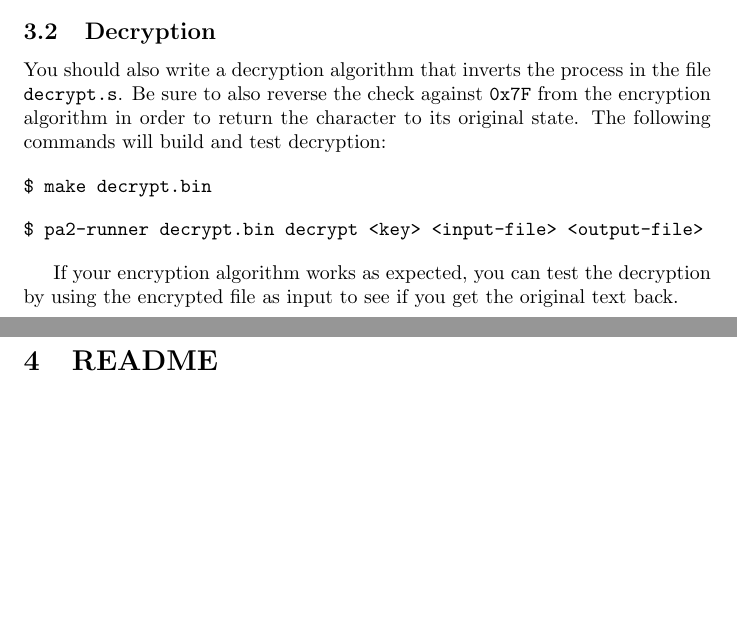
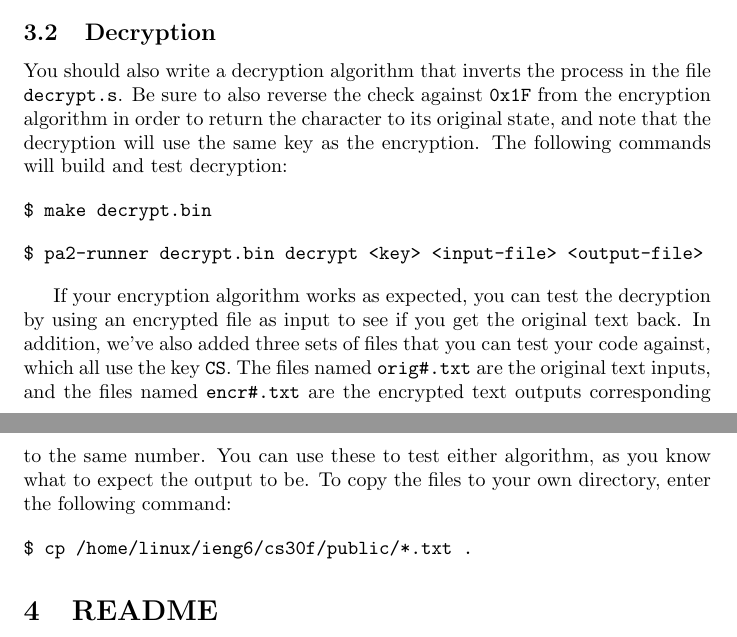
Before and after one commit to ucsd-cse30-f17/pa2-public, a LaTeX document (description.tex): two parts of pages 4 and 5 of 5, joined at a grey line, cut so that both start at the same text, the shorter picture padded with empty space. Compiled offline with pdfLaTeX.

Commit message:
added test files and key clarification

```diff
--- a/description.tex
+++ b/description.tex
@@ -209,9 +209,10 @@ hand first, and know the expected hex values for.
 \subsection{Decryption}
 
 You should also write a decryption algorithm that inverts the process in the
-file \texttt{decrypt.s}. Be sure to also reverse the check against {\tt 0x7F}
+file \texttt{decrypt.s}. Be sure to also reverse the check against {\tt 0x1F}
 from the encryption algorithm in order to return the character to its original
-state. The following commands will build and test decryption:
+state, and note that the decryption will use the same key as the encryption.
+The following commands will build and test decryption:
 
 \begin{verbatim}
 $ make decrypt.bin
@@ -222,7 +223,17 @@ $ pa2-runner decrypt.bin decrypt <key> <input-file> <output-file>
 \end{verbatim}
 
 If your encryption algorithm works as expected, you can test the decryption by
-using the encrypted file as input to see if you get the original text back.
+using an encrypted file as input to see if you get the original text back. In
+addition, we've also added three sets of files that you can test your code
+against, which all use the key {\tt CS}. The files named {\tt orig\#.txt} are
+the original text inputs, and the files named {\tt encr\#.txt} are the
+encrypted text outputs corresponding to the same number. You can use these to
+test either algorithm, as you know what to expect the output to be. To copy
+the files to your own directory, enter the following command:
+
+\begin{verbatim}
+$ cp /home/linux/ieng6/cs30f/public/*.txt .
+\end{verbatim}
 
 \section{README}
 
```
Also changed, not shown: description.pdf.
